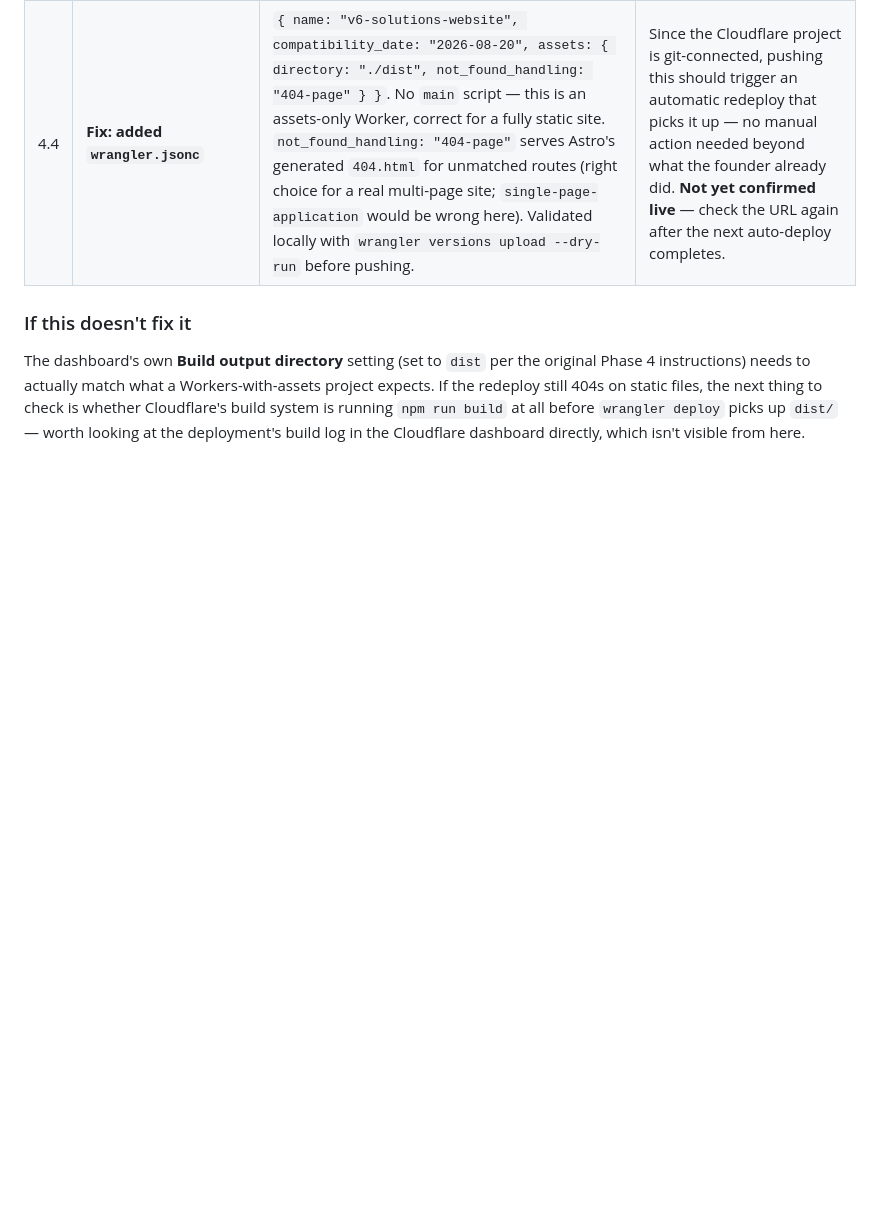
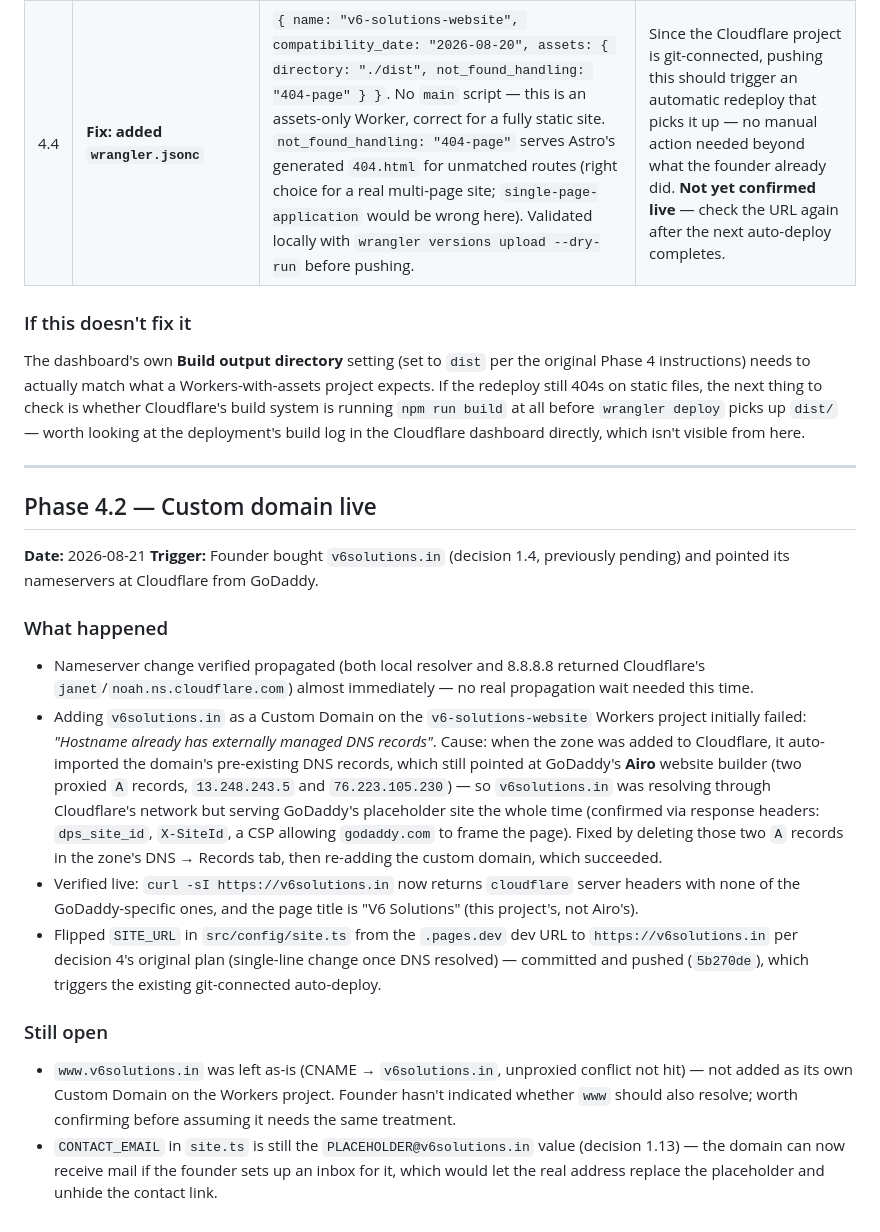
Before and after one commit to codex2025/v6-solutions-website, a Markdown page: DECISIONS.md, the part around the change. Rendered like a GitHub page; blank space fills up the shorter version.

Commit message:
log Phase 4.2: custom domain fix and go-live in DECISIONS.md

```diff
--- a/DECISIONS.md
+++ b/DECISIONS.md
@@ -336,3 +336,38 @@ instructions) needs to actually match what a Workers-with-assets project expects
 still 404s on static files, the next thing to check is whether Cloudflare's build system is running
 `npm run build` at all before `wrangler deploy` picks up `dist/` — worth looking at the deployment's
 build log in the Cloudflare dashboard directly, which isn't visible from here.
+
+---
+
+## Phase 4.2 — Custom domain live
+
+**Date:** 2026-08-21
+**Trigger:** Founder bought `v6solutions.in` (decision 1.4, previously pending) and pointed its
+nameservers at Cloudflare from GoDaddy.
+
+### What happened
+
+- Nameserver change verified propagated (both local resolver and 8.8.8.8 returned Cloudflare's
+  `janet`/`noah.ns.cloudflare.com`) almost immediately — no real propagation wait needed this time.
+- Adding `v6solutions.in` as a Custom Domain on the `v6-solutions-website` Workers project initially
+  failed: *"Hostname already has externally managed DNS records"*. Cause: when the zone was added to
+  Cloudflare, it auto-imported the domain's pre-existing DNS records, which still pointed at
+  GoDaddy's **Airo** website builder (two proxied `A` records, `13.248.243.5` and `76.223.105.230`) —
+  so `v6solutions.in` was resolving through Cloudflare's network but serving GoDaddy's placeholder
+  site the whole time (confirmed via response headers: `dps_site_id`, `X-SiteId`, a CSP allowing
+  `godaddy.com` to frame the page). Fixed by deleting those two `A` records in the zone's DNS →
+  Records tab, then re-adding the custom domain, which succeeded.
+- Verified live: `curl -sI https://v6solutions.in` now returns `cloudflare` server headers with none
+  of the GoDaddy-specific ones, and the page title is "V6 Solutions" (this project's, not Airo's).
+- Flipped `SITE_URL` in `src/config/site.ts` from the `.pages.dev` dev URL to `https://v6solutions.in`
+  per decision 4's original plan (single-line change once DNS resolved) — committed and pushed
+  (`5b270de`), which triggers the existing git-connected auto-deploy.
+
+### Still open
+
+- `www.v6solutions.in` was left as-is (CNAME → `v6solutions.in`, unproxied conflict not hit) — not
+  added as its own Custom Domain on the Workers project. Founder hasn't indicated whether `www`
+  should also resolve; worth confirming before assuming it needs the same treatment.
+- `CONTACT_EMAIL` in `site.ts` is still the `PLACEHOLDER@v6solutions.in` value (decision 1.13) — the
+  domain can now receive mail if the founder sets up an inbox for it, which would let the real
+  address replace the placeholder and unhide the contact link.
```
